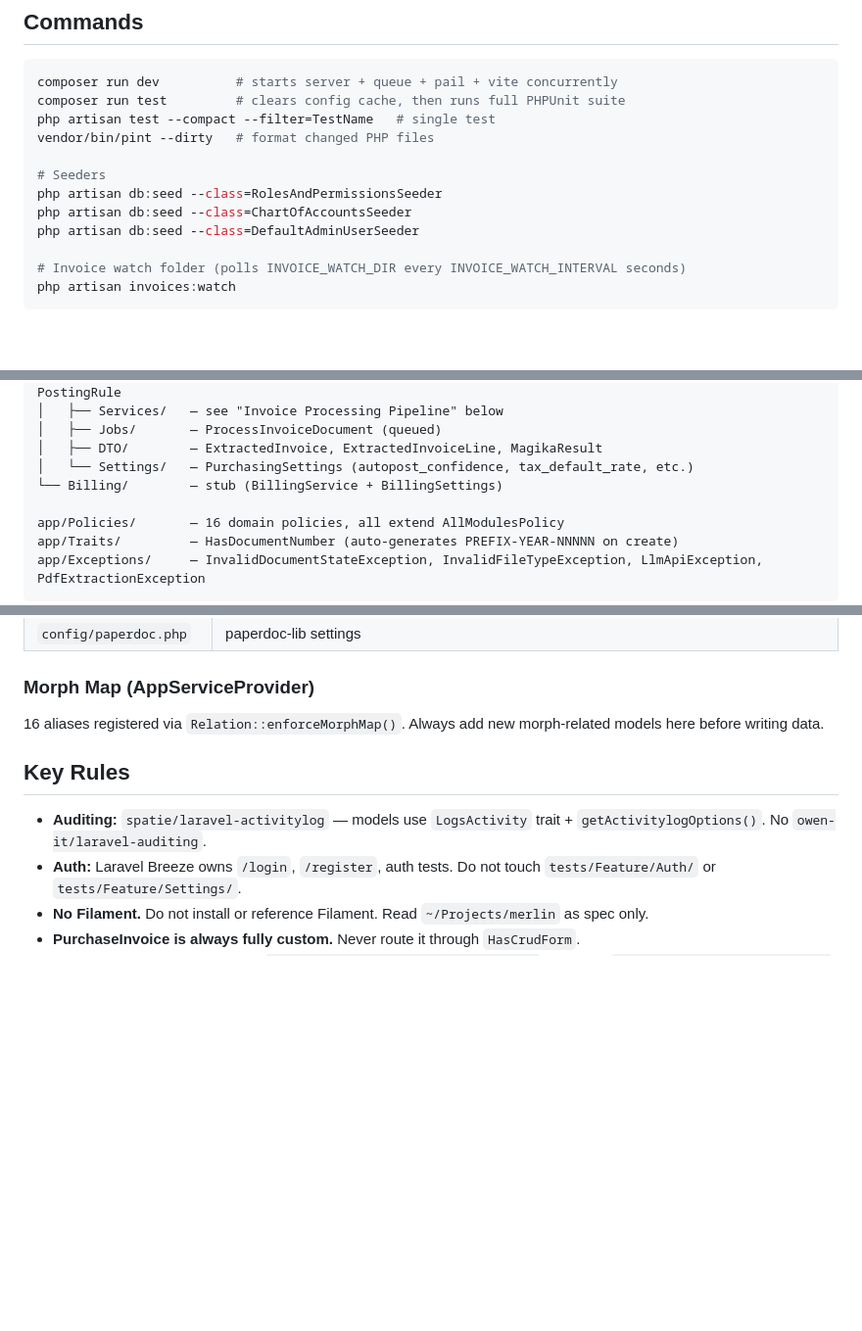
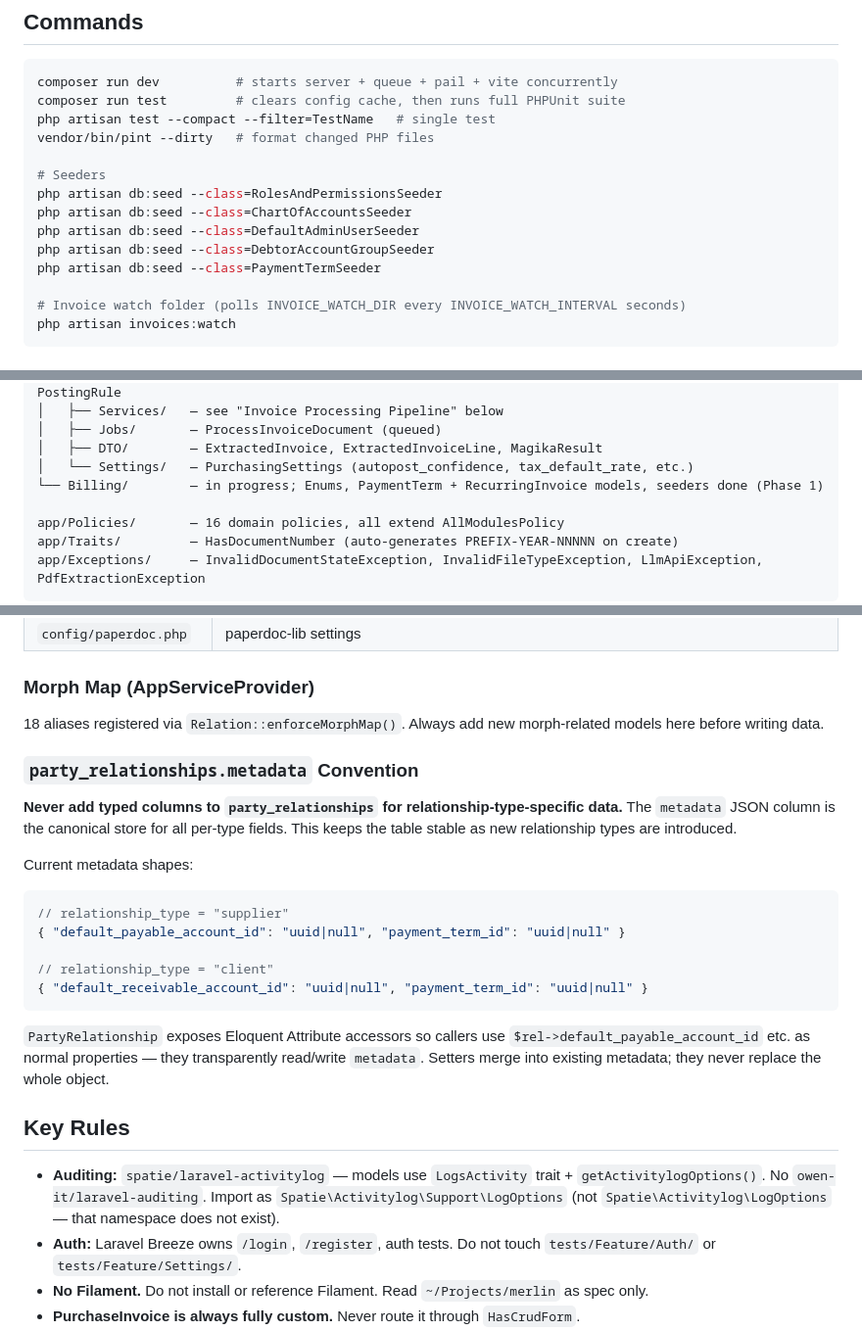
Before and after one commit to nettsite/merlin, a Markdown page: CLAUDE.md, 3 parts joined by grey strips. Shown at 98% size. GitHub-like rendering; blank space fills up the shorter version.

Commit message:
docs: capture billing architectural decisions in CLAUDE.md
- party_relationships.metadata convention: no typed columns for per-type
  data; accessors expose metadata keys as normal properties
- Correct LogOptions import namespace (Spatie\Activitylog\Support\LogOptions)
- Add DebtorAccountGroupSeeder and PaymentTermSeeder to seeder commands
- Update Billing module status from stub to in-progress

Co-Authored-By: Claude Sonnet 4.6 <noreply@anthropic.com>

````diff
--- a/CLAUDE.md
+++ b/CLAUDE.md
@@ -20,6 +20,8 @@ vendor/bin/pint --dirty   # format changed PHP files
 php artisan db:seed --class=RolesAndPermissionsSeeder
 php artisan db:seed --class=ChartOfAccountsSeeder
 php artisan db:seed --class=DefaultAdminUserSeeder
+php artisan db:seed --class=DebtorAccountGroupSeeder
+php artisan db:seed --class=PaymentTermSeeder
 
 # Invoice watch folder (polls INVOICE_WATCH_DIR every INVOICE_WATCH_INTERVAL seconds)
 php artisan invoices:watch
@@ -46,7 +48,7 @@ app/Modules/
 │   ├── Jobs/       — ProcessInvoiceDocument (queued)
 │   ├── DTO/        — ExtractedInvoice, ExtractedInvoiceLine, MagikaResult
 │   └── Settings/   — PurchasingSettings (autopost_confidence, tax_default_rate, etc.)
-└── Billing/        — stub (BillingService + BillingSettings)
+└── Billing/        — in progress; Enums, PaymentTerm + RecurringInvoice models, seeders done (Phase 1)
 
 app/Policies/       — 16 domain policies, all extend AllModulesPolicy
 app/Traits/         — HasDocumentNumber (auto-generates PREFIX-YEAR-NNNNN on create)
@@ -126,11 +128,27 @@ Methods: `markAsReviewed()`, `approve()`, `post()`, `dispute()`, `reject()`, `re
 
 ### Morph Map (AppServiceProvider)
 
-16 aliases registered via `Relation::enforceMorphMap()`. Always add new morph-related models here before writing data.
+18 aliases registered via `Relation::enforceMorphMap()`. Always add new morph-related models here before writing data.
+
+### `party_relationships.metadata` Convention
+
+**Never add typed columns to `party_relationships` for relationship-type-specific data.** The `metadata` JSON column is the canonical store for all per-type fields. This keeps the table stable as new relationship types are introduced.
+
+Current metadata shapes:
+
+```json
+// relationship_type = "supplier"
+{ "default_payable_account_id": "uuid|null", "payment_term_id": "uuid|null" }
+
+// relationship_type = "client"
+{ "default_receivable_account_id": "uuid|null", "payment_term_id": "uuid|null" }
+```
+
+`PartyRelationship` exposes Eloquent Attribute accessors so callers use `$rel->default_payable_account_id` etc. as normal properties — they transparently read/write `metadata`. Setters merge into existing metadata; they never replace the whole object.
 
 ## Key Rules
 
-- **Auditing:** `spatie/laravel-activitylog` — models use `LogsActivity` trait + `getActivitylogOptions()`. No `owen-it/laravel-auditing`.
+- **Auditing:** `spatie/laravel-activitylog` — models use `LogsActivity` trait + `getActivitylogOptions()`. No `owen-it/laravel-auditing`. Import as `Spatie\Activitylog\Support\LogOptions` (not `Spatie\Activitylog\LogOptions` — that namespace does not exist).
 - **Auth:** Laravel Breeze owns `/login`, `/register`, auth tests. Do not touch `tests/Feature/Auth/` or `tests/Feature/Settings/`.
 - **No Filament.** Do not install or reference Filament. Read `~/Projects/merlin` as spec only.
 - **PurchaseInvoice is always fully custom.** Never route it through `HasCrudForm`.
````
